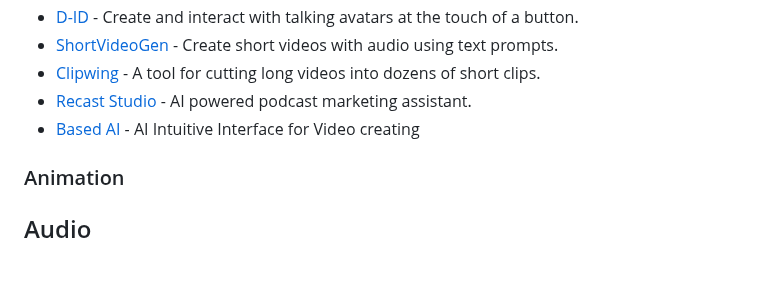
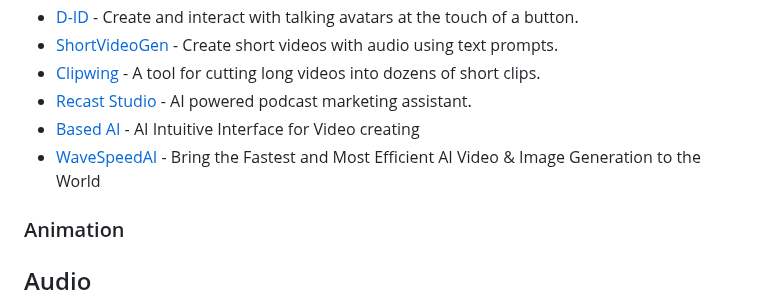
Before and after one commit to mahseema/awesome-ai-tools, a Markdown page: README.md, the part around the change. Drawn GitHub-style; blank space fills up the shorter version.

Commit message:
Update README.md
add https://wavespeed.ai/

```diff
--- a/README.md
+++ b/README.md
@@ -332,6 +332,7 @@ We publish regular updates of this repo in the [Altern Newsletter](http://newsle
 - [Clipwing](https://clipwing.pro/) - A tool for cutting long videos into dozens of short clips.
 - [Recast Studio](https://recast.studio) - AI powered podcast marketing assistant.
 - [Based AI](https://www.basedlabs.ai/) - AI Intuitive Interface for Video creating
+- [WaveSpeedAI](https://wavespeed.ai/) - Bring the Fastest and Most Efficient AI Video & Image Generation to the World
 
 
 ### Animation
```
